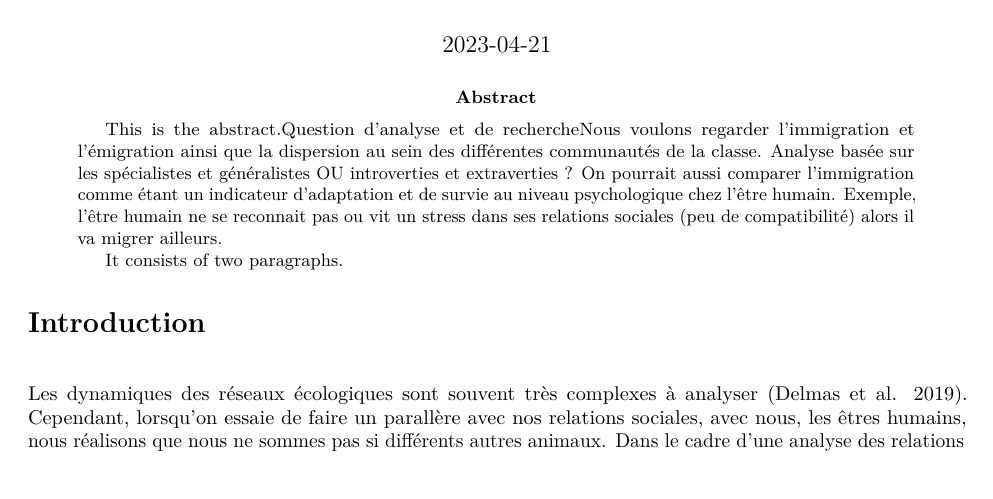
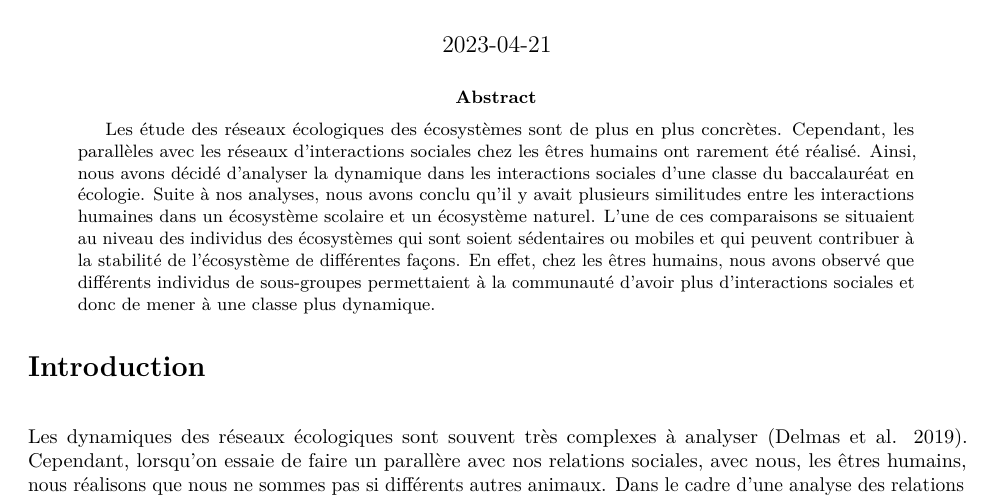
Before and after one commit to CG-BIO/travail_BIO500, an R Markdown document (rapport.Rmd): part of page 1 of 5, cut so that both start at the same text. Rendered offline with R 4.5, knitr and Pandoc, then LaTeX, with nearby package versions; drawn as R Markdown's standard PDF in place of the format the file asks for; code that draws random numbers runs with fixed seeds of ours.

Commit message:
Résumé fini

```diff
--- a/rapport.Rmd
+++ b/rapport.Rmd
@@ -11,10 +11,7 @@ author:
     email: boif2411@usherbrooke.ca
 
 abstract: |
-  This is the abstract.Question d'analyse et de rechercheNous voulons regarder l'immigration et l'émigration ainsi que la dispersion au sein des différentes communautés de la classe. Analyse basée sur les spécialistes et généralistes OU introverties et extraverties ? On pourrait aussi comparer l'immigration comme étant un indicateur d'adaptation et de survie au niveau psychologique chez l'être humain. Exemple, l'être humain ne se reconnait pas ou vit un stress dans ses relations sociales (peu de compatibilité) alors il va migrer ailleurs.
-
-
-  It consists of two paragraphs.
+  Les étude des réseaux écologiques des écosystèmes sont de plus en plus concrètes. Cependant, les parallèles avec les réseaux d’interactions sociales chez les êtres humains ont rarement été réalisé. Ainsi, nous avons décidé d’analyser la dynamique dans les interactions sociales d’une classe du baccalauréat en écologie. Suite à nos analyses, nous avons conclu qu’il y avait plusieurs similitudes entre les interactions humaines dans un écosystème scolaire et un écosystème naturel. L’une de ces comparaisons se situaient au niveau des individus des écosystèmes qui sont soient sédentaires ou mobiles et qui peuvent contribuer à la stabilité de l’écosystème de différentes façons. En effet, chez les êtres humains,  nous avons observé que différents individus de sous-groupes permettaient à la communauté d’avoir plus d’interactions sociales et donc de mener à une classe plus dynamique.
 
 date: "`r Sys.Date()`"
 classoption: preprint, 3p, authoryear
```
